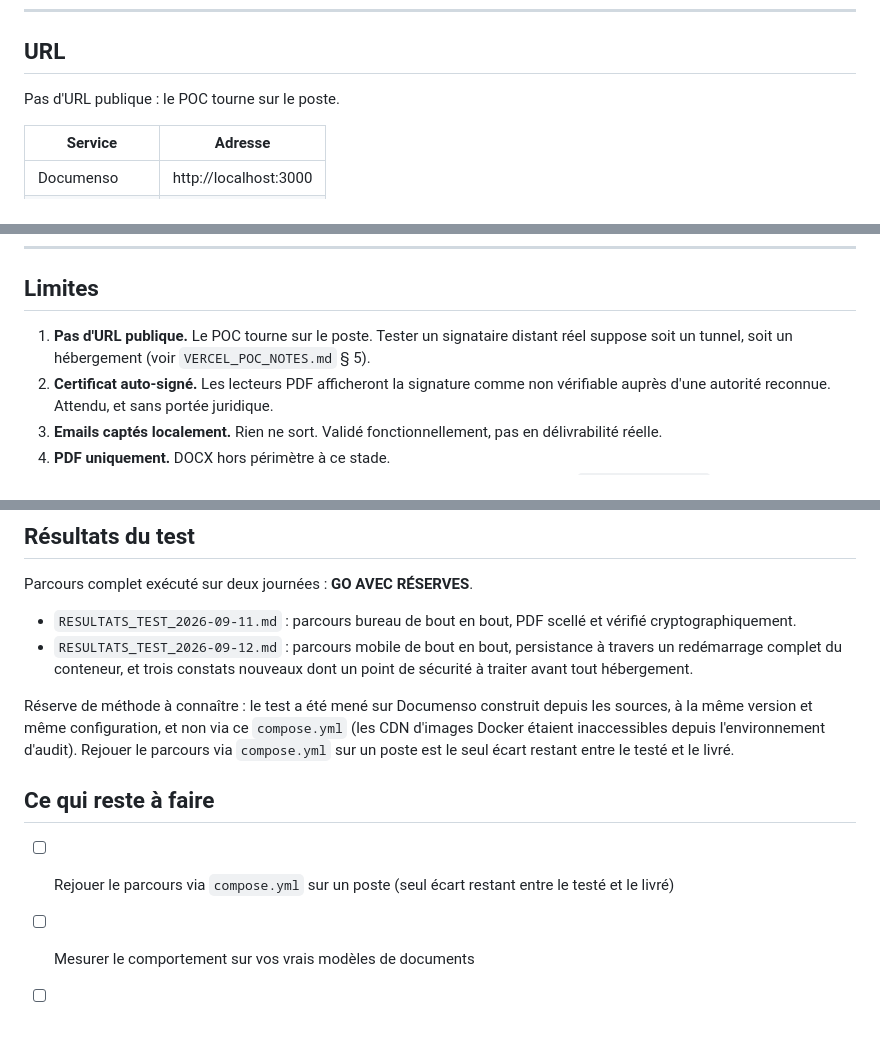
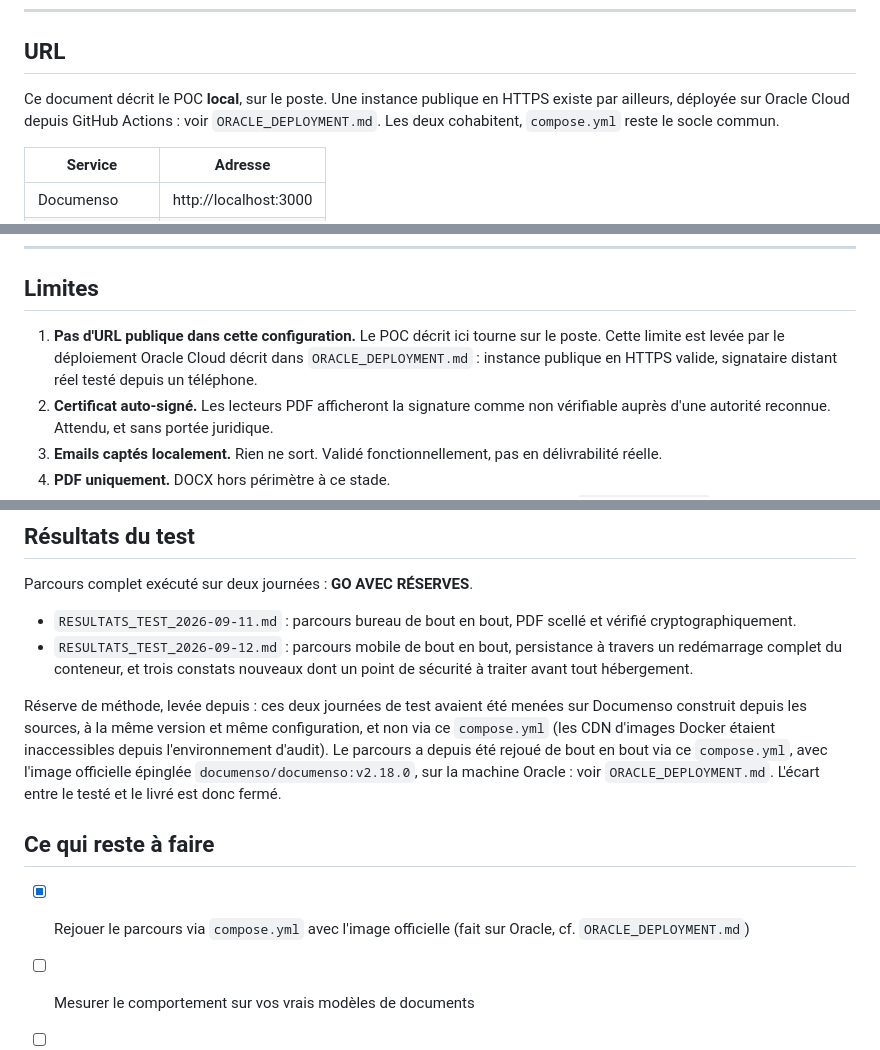
Before and after one commit to leojacques-code/leo-learning, a Markdown page: experiments/documenso-poc/DOCUMENSO_POC.md, 3 parts joined by grey strips. Rendered like a GitHub page; blank space fills up the shorter version.

Commit message:
docs(documenso): renvoyer le POC local vers l'instance publique Oracle
Trois passages étaient devenus faux depuis la mise en ligne :

- « Pas d'URL publique » : il en existe une, en HTTPS valide.
- la limite 1, qui donnait l'absence d'URL publique comme une limite du POC
  alors qu'elle est levée par le déploiement Oracle.
- la réserve de méthode : le parcours avait été testé sur Documenso construit
  depuis les sources, faute d'accès aux CDN d'images. Il a depuis été rejoué
  de bout en bout via ce compose.yml avec l'image officielle épinglée.

Co-Authored-By: Claude Opus 5 <noreply@anthropic.com>
Claude-Session: https://claude.ai/code/session_018KKHy8Gz562L6RxX6vZXZP

```diff
--- a/experiments/documenso-poc/DOCUMENSO_POC.md
+++ b/experiments/documenso-poc/DOCUMENSO_POC.md
@@ -45,7 +45,10 @@ un numéro de tag dans `compose.yml`.
 
 ## URL
 
-Pas d'URL publique : le POC tourne sur le poste.
+Ce document décrit le POC **local**, sur le poste. Une instance publique en
+HTTPS existe par ailleurs, déployée sur Oracle Cloud depuis GitHub Actions :
+voir `ORACLE_DEPLOYMENT.md`. Les deux cohabitent, `compose.yml` reste le socle
+commun.
 
 | Service | Adresse |
 | --- | --- |
@@ -242,9 +245,10 @@ docker compose ps                    # état des conteneurs
 
 ## Limites
 
-1. **Pas d'URL publique.** Le POC tourne sur le poste. Tester un signataire
-   distant réel suppose soit un tunnel, soit un hébergement (voir
-   `VERCEL_POC_NOTES.md` § 5).
+1. **Pas d'URL publique dans cette configuration.** Le POC décrit ici tourne sur
+   le poste. Cette limite est levée par le déploiement Oracle Cloud décrit dans
+   `ORACLE_DEPLOYMENT.md` : instance publique en HTTPS valide, signataire
+   distant réel testé depuis un téléphone.
 2. **Certificat auto-signé.** Les lecteurs PDF afficheront la signature comme
    non vérifiable auprès d'une autorité reconnue. Attendu, et sans portée
    juridique.
@@ -343,15 +348,17 @@ Parcours complet exécuté sur deux journées : **GO AVEC RÉSERVES**.
   à travers un redémarrage complet du conteneur, et trois constats nouveaux
   dont un point de sécurité à traiter avant tout hébergement.
 
-Réserve de méthode à connaître : le test a été mené sur Documenso construit
-depuis les sources, à la même version et même configuration, et non via ce
-`compose.yml` (les CDN d'images Docker étaient inaccessibles depuis
-l'environnement d'audit). Rejouer le parcours via `compose.yml` sur un poste
-est le seul écart restant entre le testé et le livré.
+Réserve de méthode, levée depuis : ces deux journées de test avaient été
+menées sur Documenso construit depuis les sources, à la même version et même
+configuration, et non via ce `compose.yml` (les CDN d'images Docker étaient
+inaccessibles depuis l'environnement d'audit). Le parcours a depuis été rejoué
+de bout en bout via ce `compose.yml`, avec l'image officielle épinglée
+`documenso/documenso:v2.18.0`, sur la machine Oracle : voir
+`ORACLE_DEPLOYMENT.md`. L'écart entre le testé et le livré est donc fermé.
 
 ## Ce qui reste à faire
 
-- [ ] Rejouer le parcours via `compose.yml` sur un poste (seul écart restant
-      entre le testé et le livré)
+- [x] Rejouer le parcours via `compose.yml` avec l'image officielle
+      (fait sur Oracle, cf. `ORACLE_DEPLOYMENT.md`)
 - [ ] Mesurer le comportement sur vos vrais modèles de documents
 - [ ] Arbitrer la charge du placement manuel, une fois ces modèles connus
```
Also changed, not shown: other parts of experiments/documenso-poc/DOCUMENSO_POC.md (+2 -1 lines).
